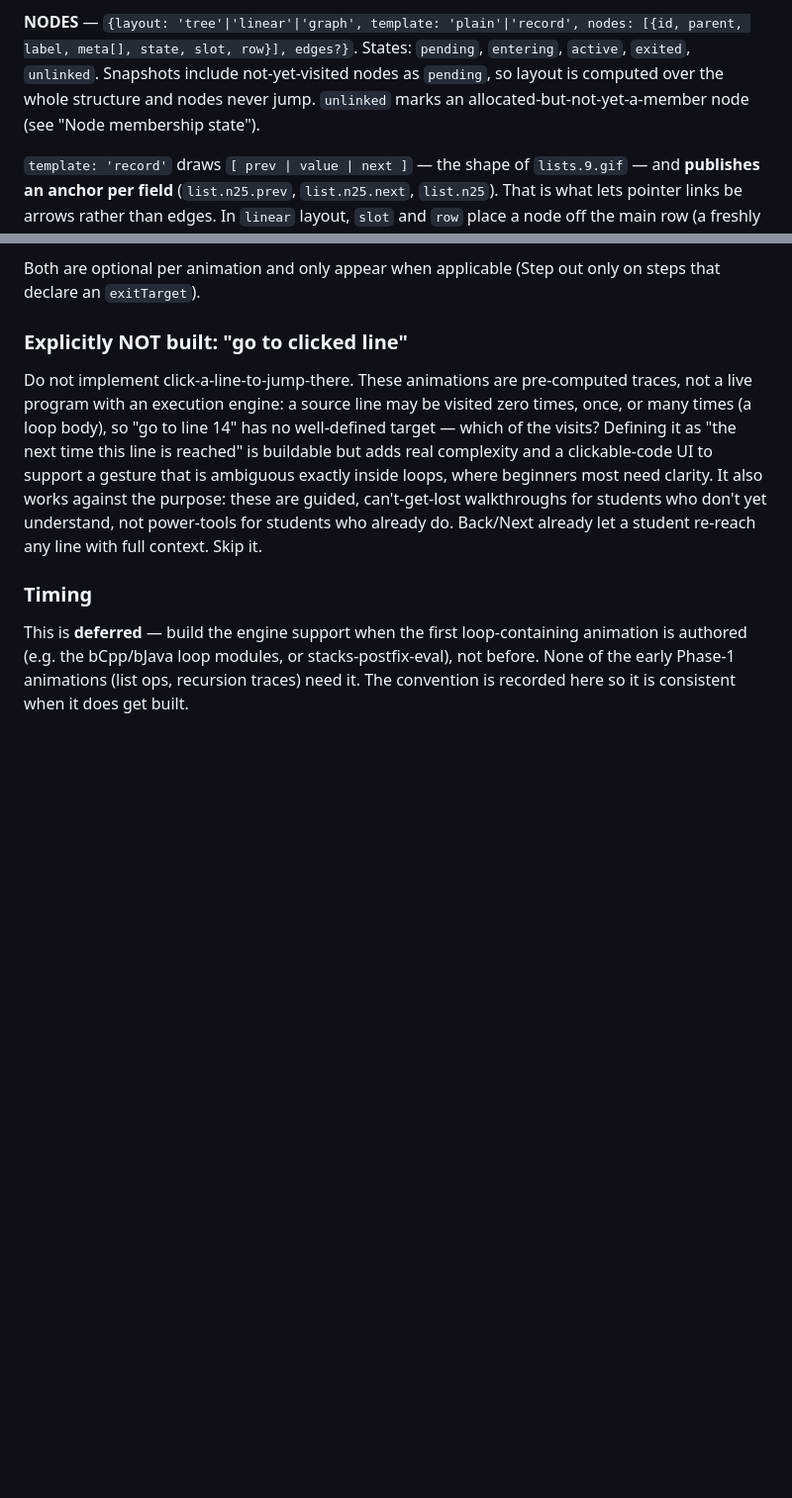
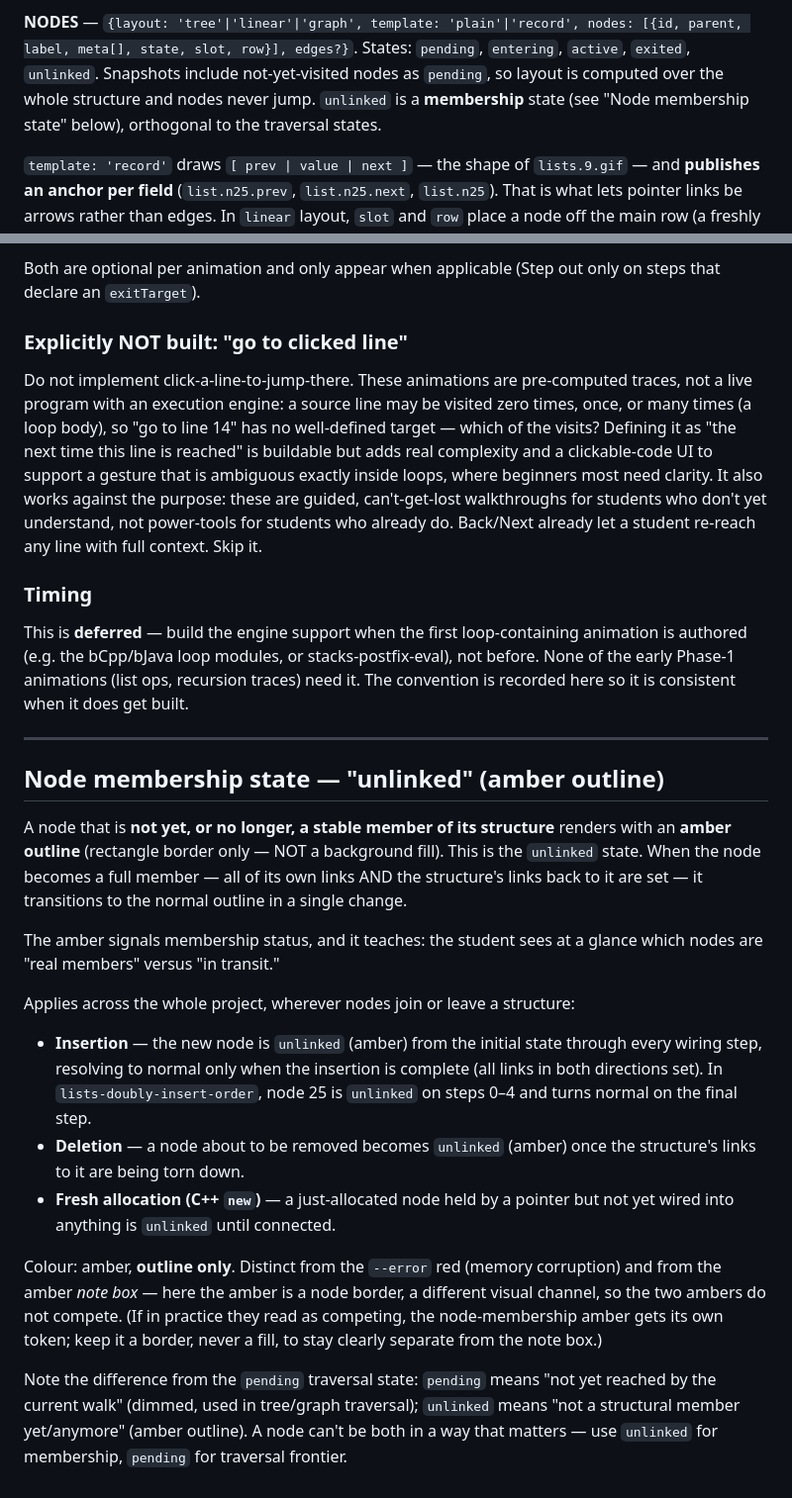
Before and after one commit to njurkovic99/pac-animations-engine, a Markdown page: AUTHORING.md, 2 parts joined by grey strips. Shown at 99% size. Drawn GitHub-style; blank space fills up the shorter version.

```diff
--- a/AUTHORING.md
+++ b/AUTHORING.md
@@ -105,8 +105,8 @@ hash buckets, matrices, memory blocks, variable tables, stack frames, vtables.
 nodes: [{id, parent, label, meta[], state, slot, row}], edges?}`.
 States: `pending`, `entering`, `active`, `exited`, `unlinked`. Snapshots include
 not-yet-visited nodes as `pending`, so layout is computed over the whole
-structure and nodes never jump. `unlinked` marks an allocated-but-not-yet-a-member
-node (see "Node membership state").
+structure and nodes never jump. `unlinked` is a **membership** state (see
+"Node membership state" below), orthogonal to the traversal states.
 
 `template: 'record'` draws `[ prev | value | next ]` — the shape of
 `lists.9.gif` — and **publishes an anchor per field** (`list.n25.prev`,
@@ -561,3 +562,38 @@ This is **deferred** — build the engine support when the first loop-containing
 animation is authored (e.g. the bCpp/bJava loop modules, or stacks-postfix-eval),
 not before. None of the early Phase-1 animations (list ops, recursion traces) need
 it. The convention is recorded here so it is consistent when it does get built.
+
+---
+
+## Node membership state — "unlinked" (amber outline)
+
+A node that is **not yet, or no longer, a stable member of its structure** renders
+with an **amber outline** (rectangle border only — NOT a background fill). This is
+the `unlinked` state. When the node becomes a full member — all of its own links
+AND the structure's links back to it are set — it transitions to the normal
+outline in a single change.
+
+The amber signals membership status, and it teaches: the student sees at a glance
+which nodes are "real members" versus "in transit."
+
+Applies across the whole project, wherever nodes join or leave a structure:
+- **Insertion** — the new node is `unlinked` (amber) from the initial state
+  through every wiring step, resolving to normal only when the insertion is
+  complete (all links in both directions set). In `lists-doubly-insert-order`,
+  node 25 is `unlinked` on steps 0–4 and turns normal on the final step.
+- **Deletion** — a node about to be removed becomes `unlinked` (amber) once the
+  structure's links to it are being torn down.
+- **Fresh allocation (C++ `new`)** — a just-allocated node held by a pointer but
+  not yet wired into anything is `unlinked` until connected.
+
+Colour: amber, **outline only**. Distinct from the `--error` red (memory
+corruption) and from the amber *note box* — here the amber is a node border, a
+different visual channel, so the two ambers do not compete. (If in practice they
+read as competing, the node-membership amber gets its own token; keep it a border,
+never a fill, to stay clearly separate from the note box.)
+
+Note the difference from the `pending` traversal state: `pending` means "not yet
+reached by the current walk" (dimmed, used in tree/graph traversal); `unlinked`
+means "not a structural member yet/anymore" (amber outline). A node can't be both
+in a way that matters — use `unlinked` for membership, `pending` for traversal
+frontier.
```
Also changed, not shown: other parts of AUTHORING.md (+31 -30 lines).
